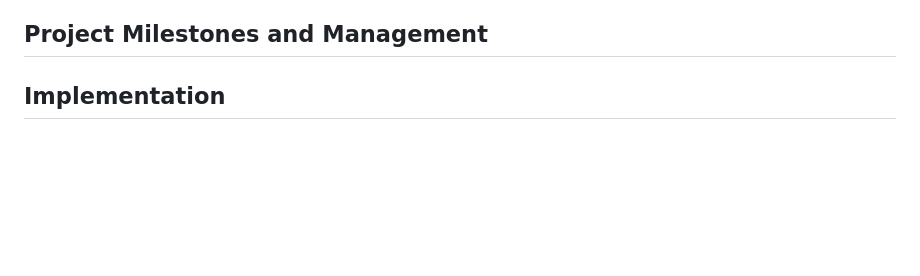
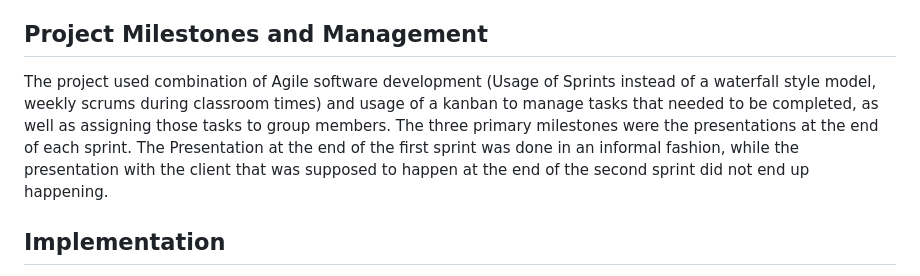
Before and after one commit to com617-industrial-2025-1/com617-HomeAutomation-eyetracking-1, a Markdown page: Documentation/report.md, the part around the change. Rendered like a GitHub page; blank space fills up the shorter version.

Commit message:
added project milestones and management section to report

```diff
--- a/Documentation/report.md
+++ b/Documentation/report.md
@@ -48,6 +48,8 @@ The main deliverable of the project was the MVP itself, which consists of a Velb
 
 ## Project Milestones and Management
 
+The project used combination of Agile software development (Usage of Sprints instead of a waterfall style model, weekly scrums during classroom times) and usage of a kanban to manage tasks that needed to be completed, as well as assigning those tasks to group members. The three primary milestones were the presentations at the end of each sprint. The Presentation at the end of the first sprint was done in an informal fashion, while the presentation with the client that was supposed to happen at the end of the second sprint did not end up happening.
+
 ## Implementation
 
 The first version of the eyetracking software was written in python, and connected to the Velbus system using OpenHab, a free-and-open-source home automation system. However, this solution worked inconsistently and after the team member who wrote it left the rest of the team were struggling to fix it. Additionally, this early implementation had features that were not necessary for an MVP, such as google gemini integration. It was decided it would be easier to start from scratch with an implementation the team was familiar with and several various options were explored, including various home automation systems such as Home Assistant, and node-red, a low-code platform based on NodeJS to handle outputs from the eye-tracking software.
```
